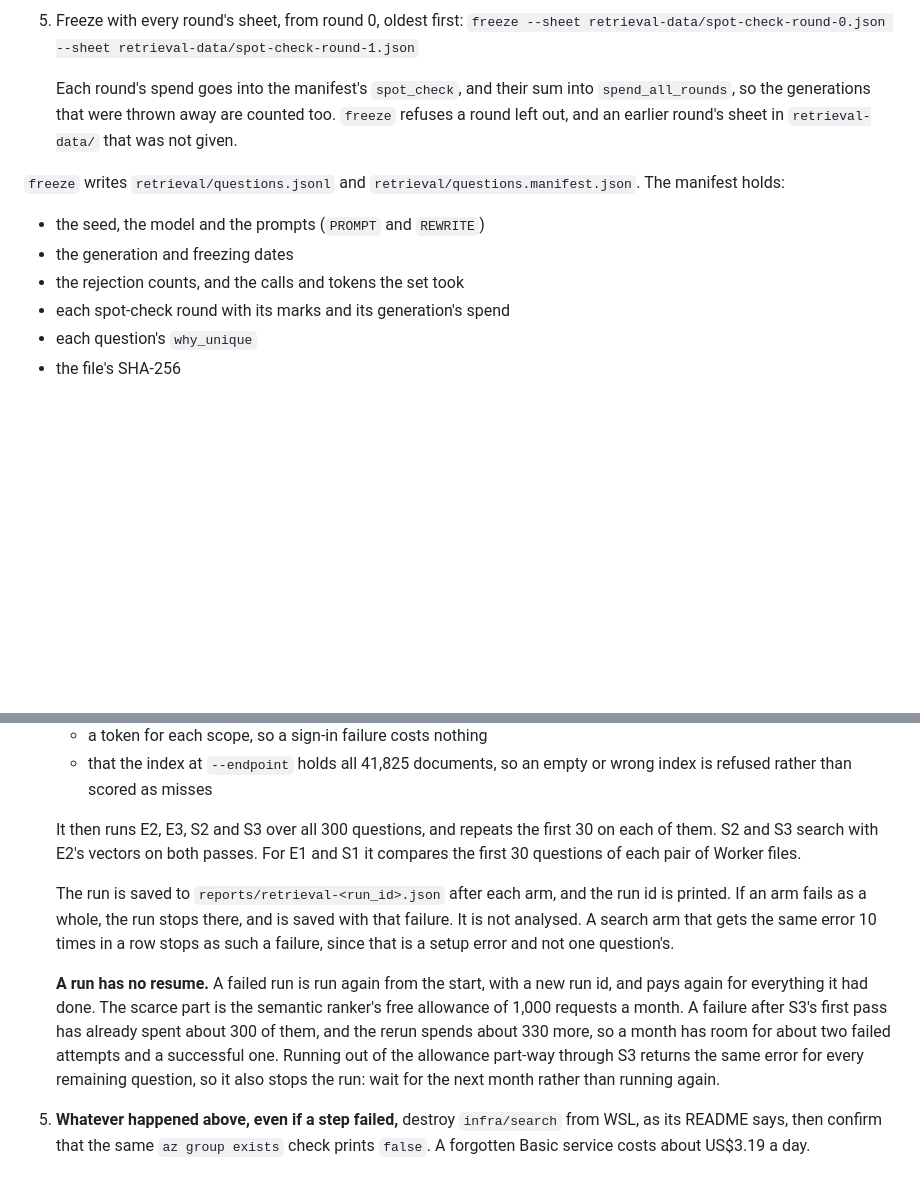
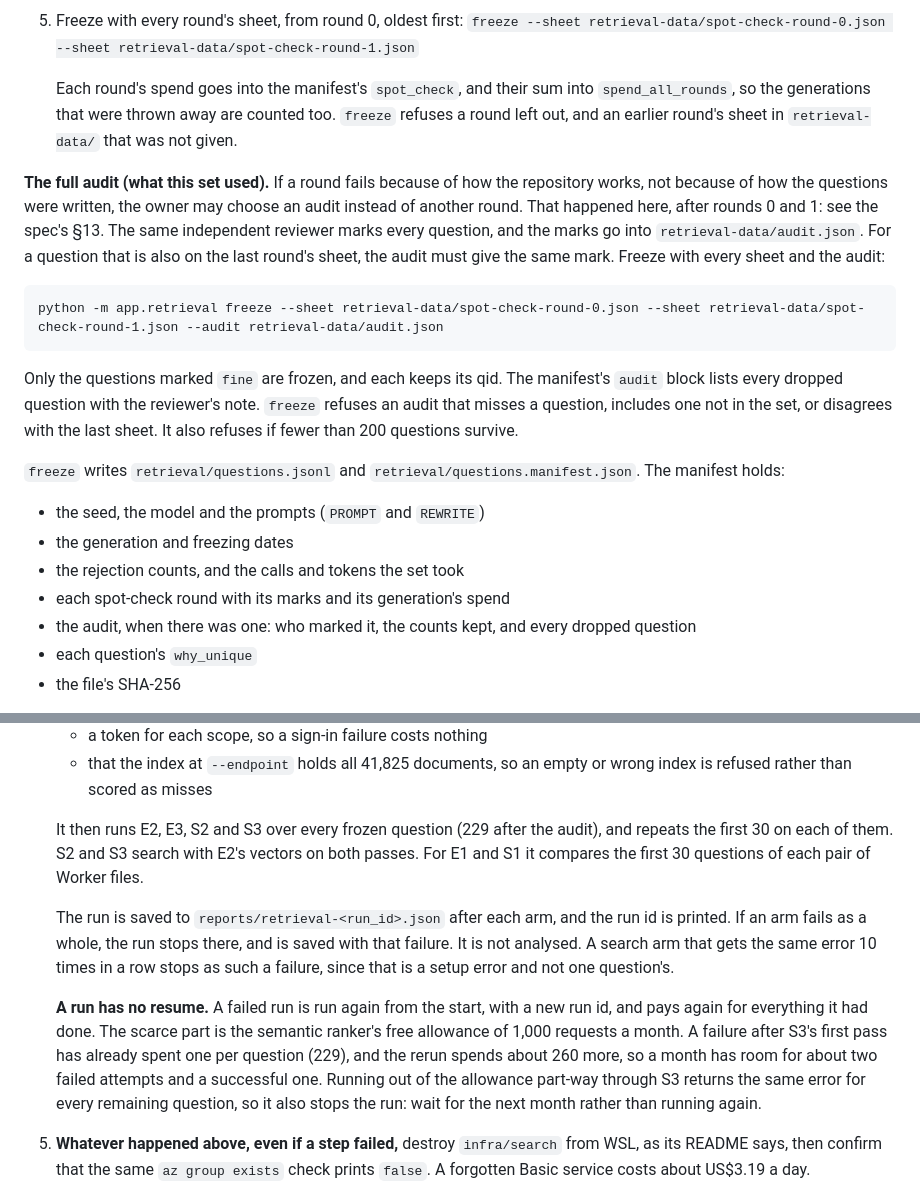
Before and after one commit to DmitryLyubaev/releaselens, a Markdown page: eval/retrieval/README.md, 2 parts joined by grey strips. Rendered like a GitHub page; blank space fills up the shorter version.

Commit message:
docs(retrieval): record the full audit — 229 of 300 questions kept — and the freeze command that uses it
Co-Authored-By: Claude Opus 5.5 <noreply@anthropic.com>

````diff
--- a/eval/retrieval/README.md
+++ b/eval/retrieval/README.md
@@ -130,12 +130,29 @@ regenerated, which is another Ask first:
    refuses a round left out, and an earlier round's sheet in `retrieval-data/` that was not
    given.
 
+**The full audit (what this set used).** If a round fails because of how the repository works,
+not because of how the questions were written, the owner may choose an audit instead of another
+round. That happened here, after rounds 0 and 1: see the spec's §13. The same independent reviewer
+marks every question, and the marks go into `retrieval-data/audit.json`. For a question that is
+also on the last round's sheet, the audit must give the same mark. Freeze with every sheet and
+the audit:
+
+```
+python -m app.retrieval freeze --sheet retrieval-data/spot-check-round-0.json --sheet retrieval-data/spot-check-round-1.json --audit retrieval-data/audit.json
+```
+
+Only the questions marked `fine` are frozen, and each keeps its qid. The manifest's `audit` block
+lists every dropped question with the reviewer's note. `freeze` refuses an audit that misses a
+question, includes one not in the set, or disagrees with the last sheet. It also refuses if fewer
+than 200 questions survive.
+
 `freeze` writes `retrieval/questions.jsonl` and `retrieval/questions.manifest.json`. The manifest
 holds:
 - the seed, the model and the prompts (`PROMPT` and `REWRITE`)
 - the generation and freezing dates
 - the rejection counts, and the calls and tokens the set took
 - each spot-check round with its marks and its generation's spend
+- the audit, when there was one: who marked it, the counts kept, and every dropped question
 - each question's `why_unique`
 - the file's SHA-256
 
@@ -213,7 +230,7 @@ dotnet run --project ../src/ReleaseLens.Worker -- retrieve bge-exact retrieval/q
    - that the index at `--endpoint` holds all 41,825 documents, so an empty or wrong index is
      refused rather than scored as misses
 
-   It then runs E2, E3, S2 and S3 over all 300 questions, and repeats the first 30 on each of
+   It then runs E2, E3, S2 and S3 over every frozen question (229 after the audit), and repeats the first 30 on each of
    them. S2 and S3 search with E2's vectors on both passes. For E1 and S1 it compares the first
    30 questions of each pair of Worker files.
 
@@ -224,8 +241,8 @@ dotnet run --project ../src/ReleaseLens.Worker -- retrieve bge-exact retrieval/q
 
    **A run has no resume.** A failed run is run again from the start, with a new run id, and
    pays again for everything it had done. The scarce part is the semantic ranker's free
-   allowance of 1,000 requests a month. A failure after S3's first pass has already spent about
-   300 of them, and the rerun spends about 330 more, so a month has room for about two failed
+   allowance of 1,000 requests a month. A failure after S3's first pass has already spent one per
+   question (229), and the rerun spends about 260 more, so a month has room for about two failed
    attempts and a successful one. Running out of the allowance part-way through S3 returns the
    same error for every remaining question, so it also stops the run: wait for the next month
    rather than running again.
````
Also changed, not shown: 1 other file.
